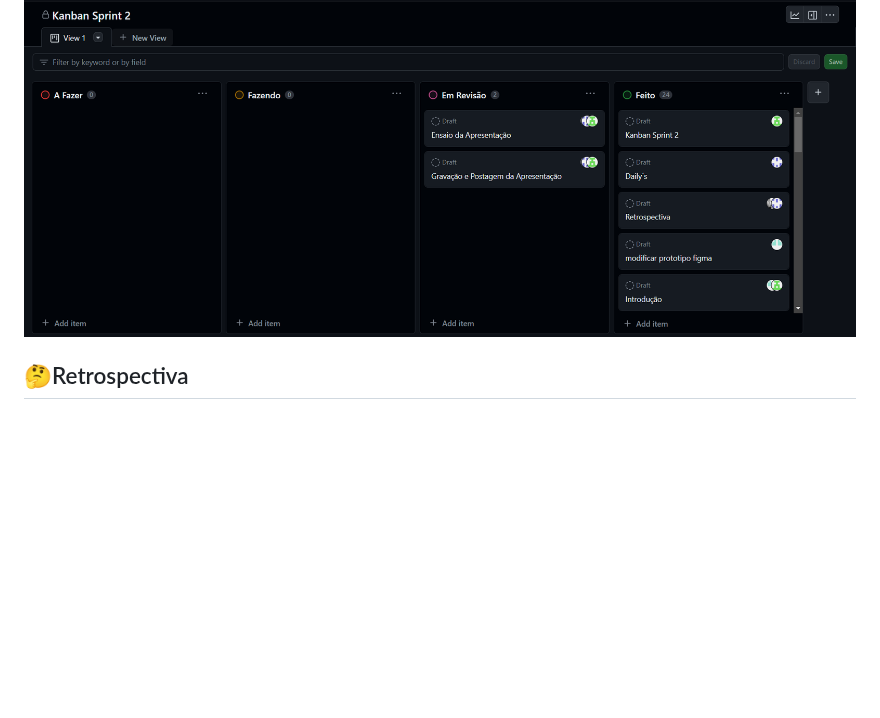
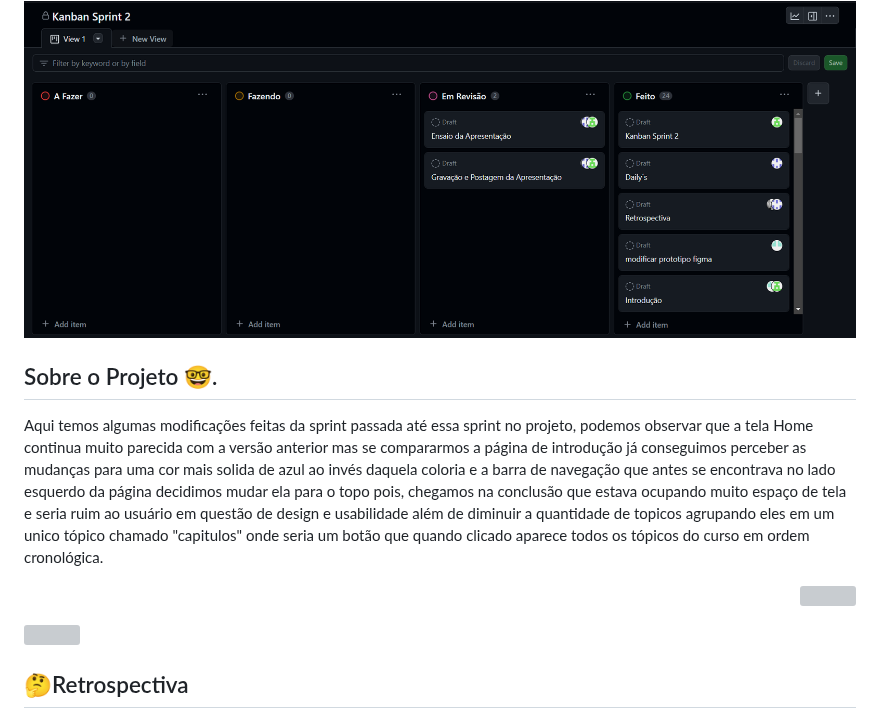
Before and after one commit to API-DSG-1/Projeto-API, a Markdown page: Sprint 2/README.md, the part around the change. GitHub-like rendering; blank space fills up the shorter version; grey boxes are pictures that could not be loaded.

```diff
--- a/Sprint 2/README.md
+++ b/Sprint 2/README.md
@@ -84,6 +84,21 @@ Podemos ver que a pricípio tudo ocorreu como planejado até que perto da data d
   <img src="img/KanbanSprint2.png">
 </p>
 
+<h2>
+  Sobre o Projeto 🤓.
+</h2>
+<p>
+  Aqui temos algumas modificações feitas da sprint passada até essa sprint no projeto, podemos observar que a tela Home continua muito parecida com a versão anterior mas se compararmos a página de introdução já conseguimos perceber as mudanças para uma cor mais solida de azul ao invés daquela coloria e a barra de navegação que antes se encontrava no lado esquerdo da página decidimos mudar ela para o topo pois, chegamos na conclusão que estava ocupando muito espaço de tela e seria ruim ao usuário em questão de design e usabilidade além de diminuir a quantidade de topicos agrupando eles em um unico tópico chamado "capitulos" onde seria um botão que quando clicado aparece todos os tópicos do curso em ordem cronológica.
+</p>
+<div>
+  <p align="right">
+    <img src="img/home2.png">
+  </p>
+  <p align="left">
+    <img src="img/introducao2.png">
+  </p>
+</div>
+
 ## 🤔Retrospectiva
 
 <p>
```
